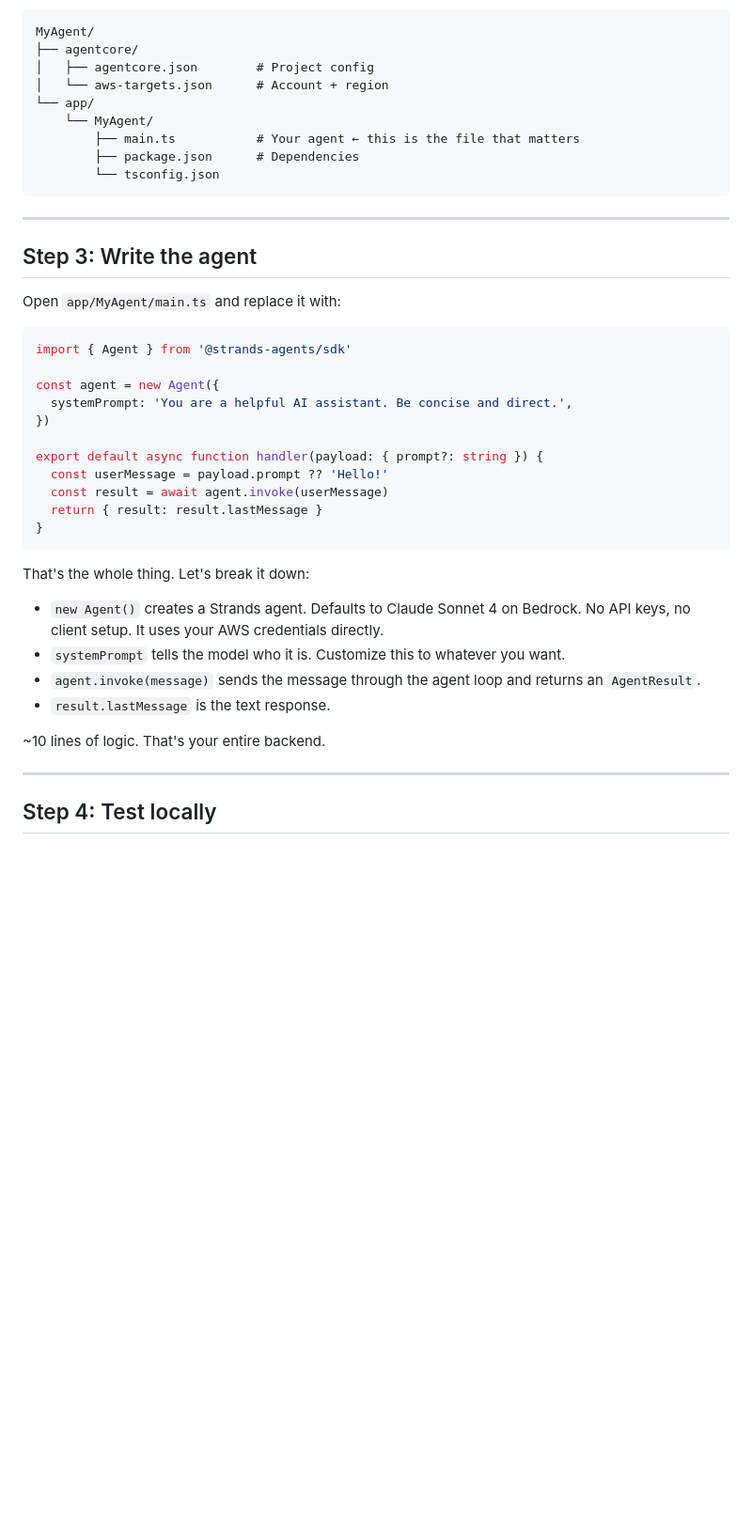
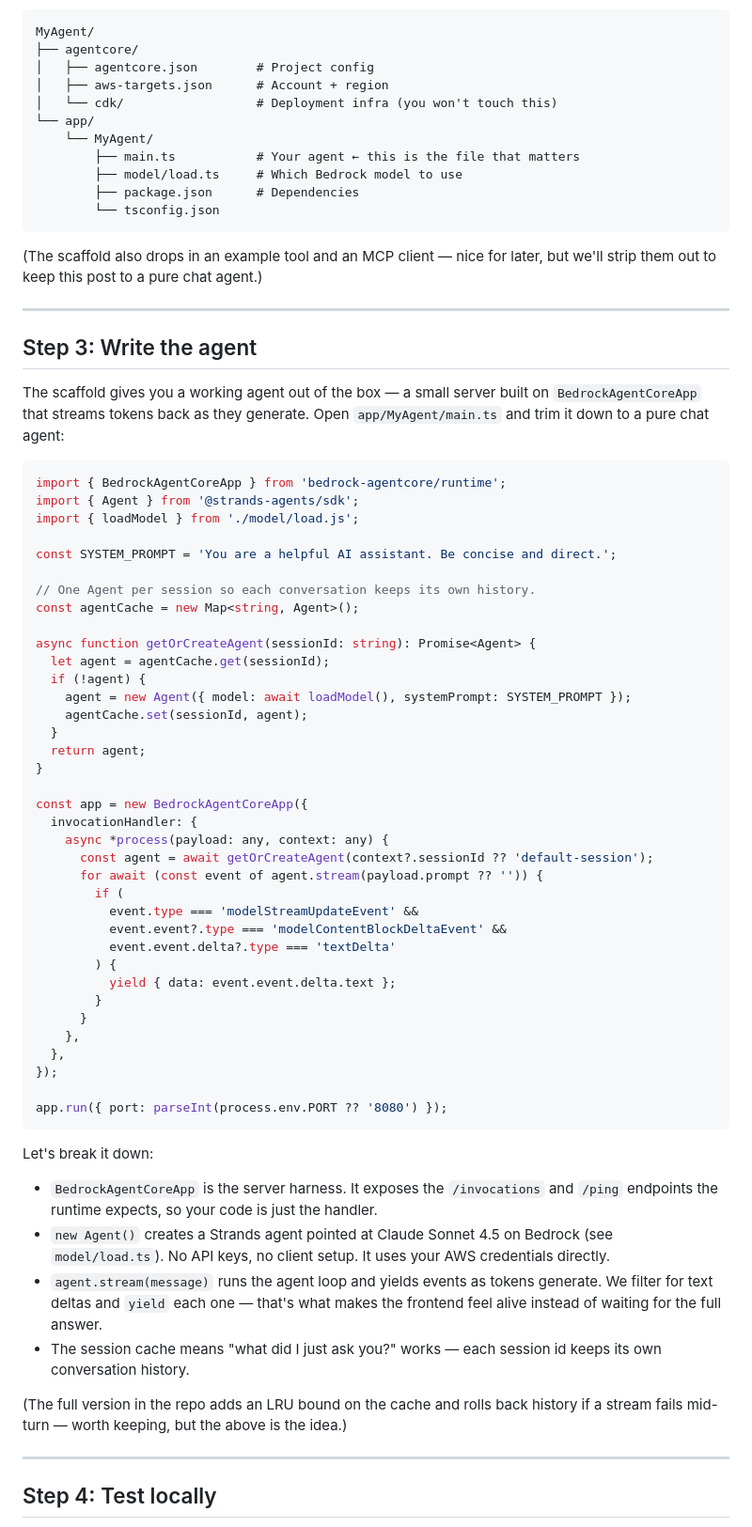
Before and after one commit to tmoreton/tutorials, a Markdown page: blog-post.md, the part around one of its changes. Shown at 94% size. Drawn GitHub-style; blank space fills up the shorter version.

Commit message:
Reconcile blog with working code: streaming agent, SSE frontend, CloudFront proxy, repo URL

````diff
--- a/blog-post.md
+++ b/blog-post.md
@@ -99,42 +99,71 @@ You get this structure:
 MyAgent/
 ├── agentcore/
 │   ├── agentcore.json        # Project config
-│   └── aws-targets.json      # Account + region
+│   ├── aws-targets.json      # Account + region
+│   └── cdk/                  # Deployment infra (you won't touch this)
 └── app/
     └── MyAgent/
         ├── main.ts           # Your agent ← this is the file that matters
+        ├── model/load.ts     # Which Bedrock model to use
         ├── package.json      # Dependencies
         └── tsconfig.json
 ```
+
+(The scaffold also drops in an example tool and an MCP client — nice for later, but we'll strip them out to keep this post to a pure chat agent.)
 
 ---
 
 ## Step 3: Write the agent
 
-Open `app/MyAgent/main.ts` and replace it with:
+The scaffold gives you a working agent out of the box — a small server built on `BedrockAgentCoreApp` that streams tokens back as they generate. Open `app/MyAgent/main.ts` and trim it down to a pure chat agent:
 
 ```typescript
-import { Agent } from '@strands-agents/sdk'
+import { BedrockAgentCoreApp } from 'bedrock-agentcore/runtime';
+import { Agent } from '@strands-agents/sdk';
+import { loadModel } from './model/load.js';
 
-const agent = new Agent({
-  systemPrompt: 'You are a helpful AI assistant. Be concise and direct.',
-})
+const SYSTEM_PROMPT = 'You are a helpful AI assistant. Be concise and direct.';
 
-export default async function handler(payload: { prompt?: string }) {
-  const userMessage = payload.prompt ?? 'Hello!'
-  const result = await agent.invoke(userMessage)
-  return { result: result.lastMessage }
+// One Agent per session so each conversation keeps its own history.
+const agentCache = new Map<string, Agent>();
+
+async function getOrCreateAgent(sessionId: string): Promise<Agent> {
+  let agent = agentCache.get(sessionId);
+  if (!agent) {
+    agent = new Agent({ model: await loadModel(), systemPrompt: SYSTEM_PROMPT });
+    agentCache.set(sessionId, agent);
+  }
+  return agent;
 }
+
+const app = new BedrockAgentCoreApp({
+  invocationHandler: {
+    async *process(payload: any, context: any) {
+      const agent = await getOrCreateAgent(context?.sessionId ?? 'default-session');
+      for await (const event of agent.stream(payload.prompt ?? '')) {
+        if (
+          event.type === 'modelStreamUpdateEvent' &&
+          event.event?.type === 'modelContentBlockDeltaEvent' &&
+          event.event.delta?.type === 'textDelta'
+        ) {
+          yield { data: event.event.delta.text };
+        }
+      }
+    },
+  },
+});
+
+app.run({ port: parseInt(process.env.PORT ?? '8080') });
 ```
 
-That's the whole thing. Let's break it down:
+Let's break it down:
 
-- `new Agent()` creates a Strands agent. Defaults to Claude Sonnet 4 on Bedrock. No API keys, no client setup. It uses your AWS credentials directly.
-- `systemPrompt` tells the model who it is. Customize this to whatever you want.
-- `agent.invoke(message)` sends the message through the agent loop and returns an `AgentResult`.
-- `result.lastMessage` is the text response.
+- `BedrockAgentCoreApp` is the server harness. It exposes the `/invocations` and `/ping` endpoints the runtime expects, so your code is just the handler.
+- `new Agent()` creates a Strands agent pointed at Claude Sonnet 4.5 on Bedrock (see `model/load.ts`). No API keys, no client setup. It uses your AWS credentials directly.
+- `agent.stream(message)` runs the agent loop and yields events as tokens generate. We filter for text deltas and `yield` each one — that's what makes the frontend feel alive instead of waiting for the full answer.
+- The session cache means "what did I just ask you?" works — each session id keeps its own conversation history.
 
-~10 lines of logic. That's your entire backend.
+(The full version in the repo adds an LRU bound on the cache and rolls back history if a stream fails mid-turn — worth keeping, but the above is the idea.)
 
 ---
 
````
Also changed, not shown: other parts of blog-post.md (+37 -15 lines).
